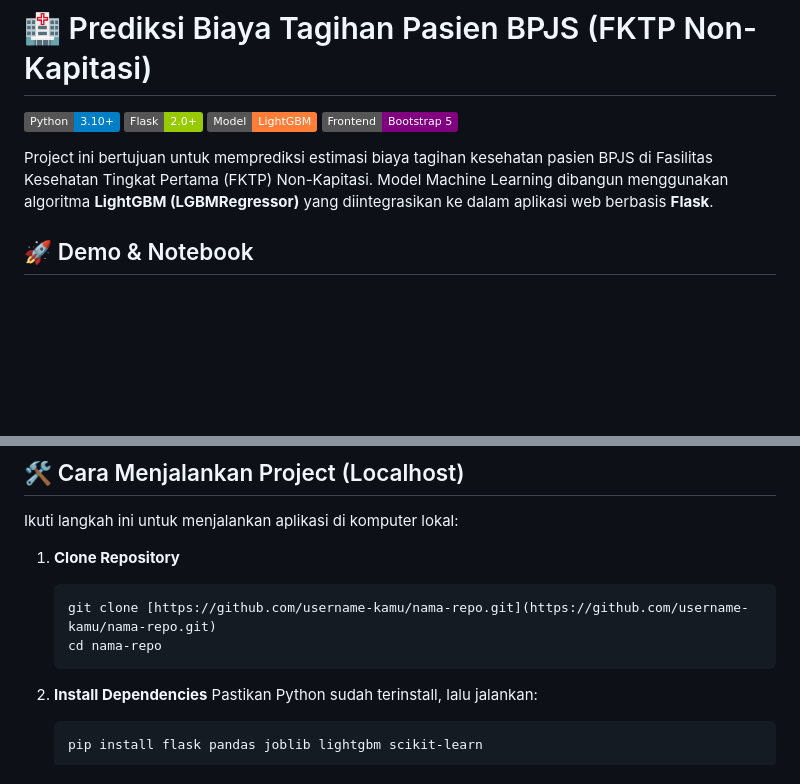
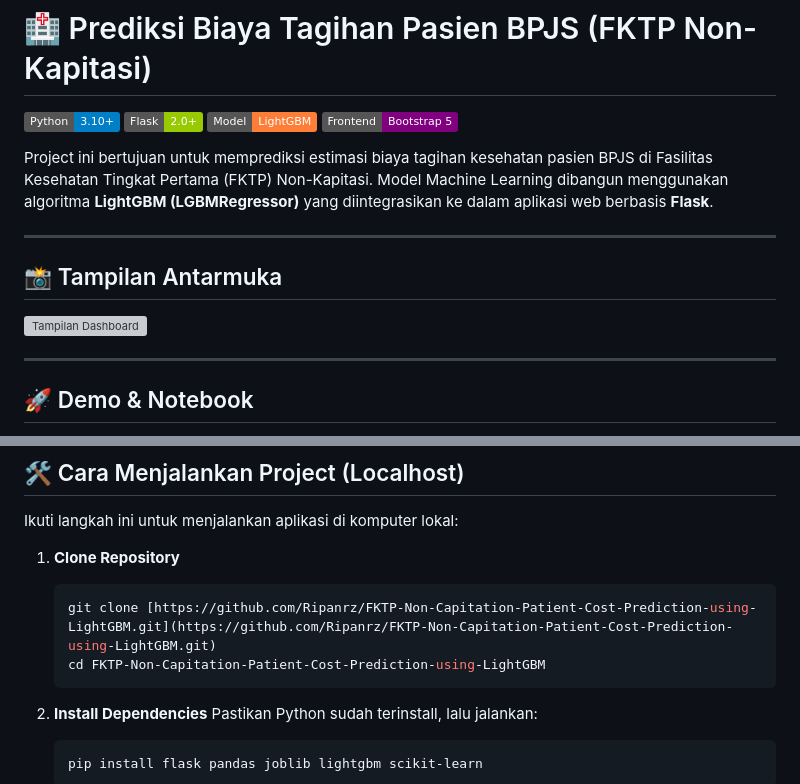
Before and after one commit to Ripanrz/FKTP-Non-Capitation-Patient-Cost-Prediction-using-LightGBM, a Markdown page: README.md, 2 parts joined by grey strips. Drawn GitHub-style; badges without logos; blank space fills up the shorter version; grey boxes are pictures that could not be loaded.

````diff
--- a/README.md
+++ b/README.md
@@ -6,6 +6,14 @@
 ![Bootstrap](https://img.shields.io/badge/Frontend-Bootstrap%205-purple)
 
 Project ini bertujuan untuk memprediksi estimasi biaya tagihan kesehatan pasien BPJS di Fasilitas Kesehatan Tingkat Pertama (FKTP) Non-Kapitasi. Model Machine Learning dibangun menggunakan algoritma **LightGBM (LGBMRegressor)** yang diintegrasikan ke dalam aplikasi web berbasis **Flask**.
+
+---
+
+## 📸 Tampilan Antarmuka
+
+![Tampilan Dashboard](FKTP-Non-Capitation-Patient-Cost-Prediction-using-LightGBM/Dashboard-NonKapitasi_FKTP.png)
+
+---
 
 ## 🚀 Demo & Notebook
 
@@ -80,8 +88,8 @@ Ikuti langkah ini untuk menjalankan aplikasi di komputer lokal:
 
 1.  **Clone Repository**
     ```bash
-    git clone [https://github.com/username-kamu/nama-repo.git](https://github.com/username-kamu/nama-repo.git)
-    cd nama-repo
+    git clone [https://github.com/Ripanrz/FKTP-Non-Capitation-Patient-Cost-Prediction-using-LightGBM.git](https://github.com/Ripanrz/FKTP-Non-Capitation-Patient-Cost-Prediction-using-LightGBM.git)
+    cd FKTP-Non-Capitation-Patient-Cost-Prediction-using-LightGBM
     ```
 
 2.  **Install Dependencies**
````
